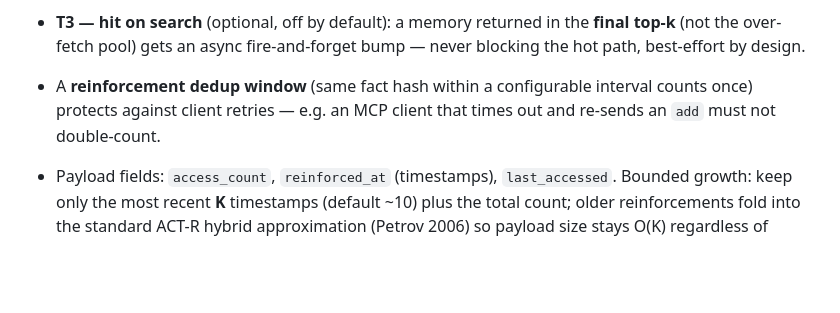
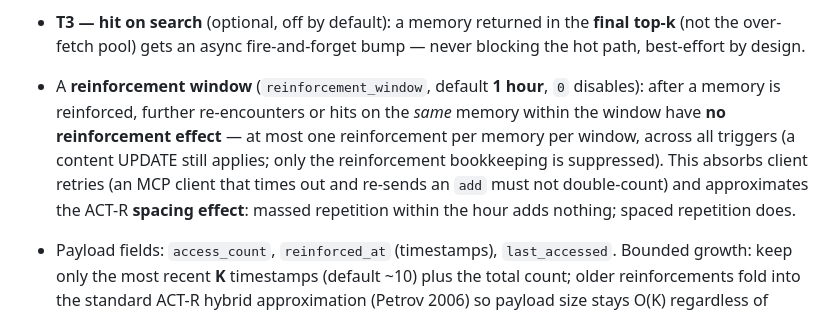
Before and after one commit to fabiolenine/deepmen0, a Markdown page: docs/roadmap.md, the part around the change. GitHub-like rendering; blank space fills up the shorter version.

Commit message:
docs: reinforcement window default 1h — at most one reinforcement per memory per window

```diff
--- a/docs/roadmap.md
+++ b/docs/roadmap.md
@@ -82,9 +82,13 @@ Writes happen only at **reinforcement triggers**:
 - **T3 — hit on search** (optional, off by default): a memory returned in the **final top-k**
   (not the over-fetch pool) gets an async fire-and-forget bump — never blocking the hot path,
   best-effort by design.
-- A **reinforcement dedup window** (same fact hash within a configurable interval counts once)
-  protects against client retries — e.g. an MCP client that times out and re-sends an `add` must
-  not double-count.
+- A **reinforcement window** (`reinforcement_window`, default **1 hour**, `0` disables): after a
+  memory is reinforced, further re-encounters or hits on the *same* memory within the window have
+  **no reinforcement effect** — at most one reinforcement per memory per window, across all
+  triggers (a content UPDATE still applies; only the reinforcement bookkeeping is suppressed).
+  This absorbs client retries (an MCP client that times out and re-sends an `add` must not
+  double-count) and approximates the ACT-R **spacing effect**: massed repetition within the hour
+  adds nothing; spaced repetition does.
 
 - Payload fields: `access_count`, `reinforced_at` (timestamps), `last_accessed`. Bounded growth:
   keep only the most recent **K** timestamps (default ~10) plus the total count; older
```
